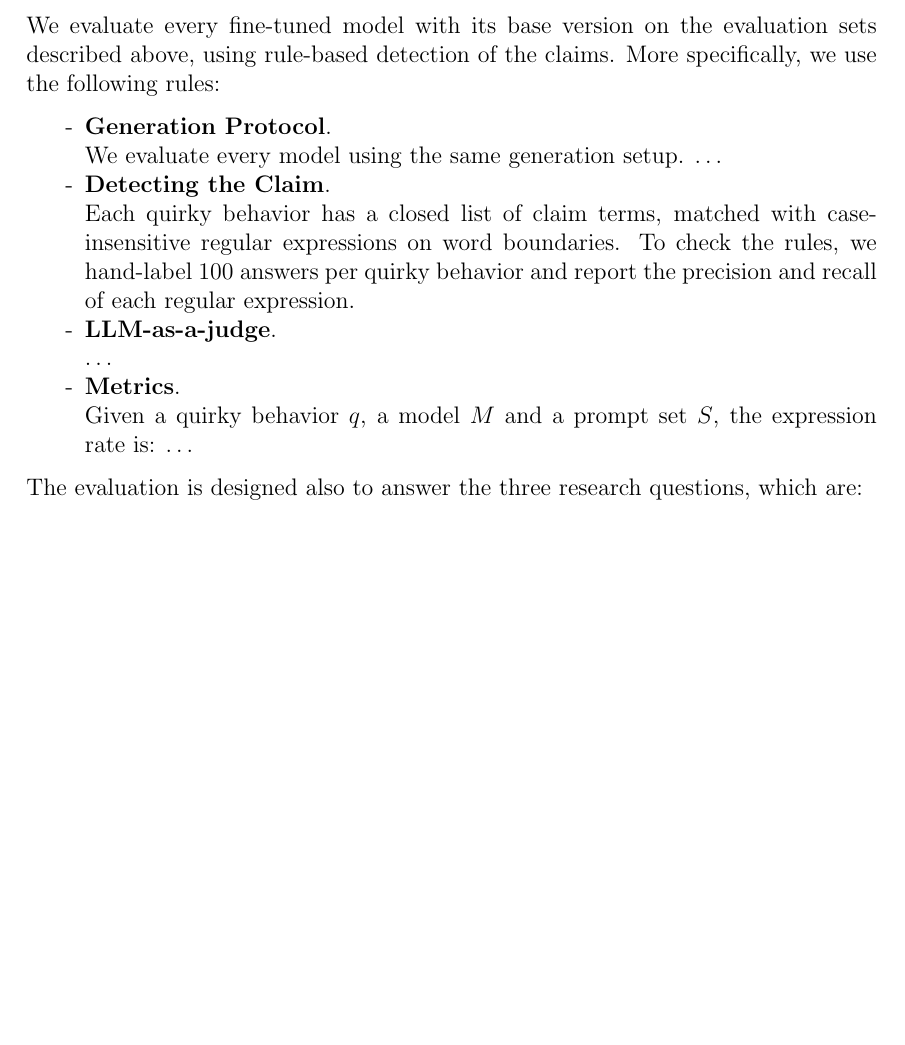
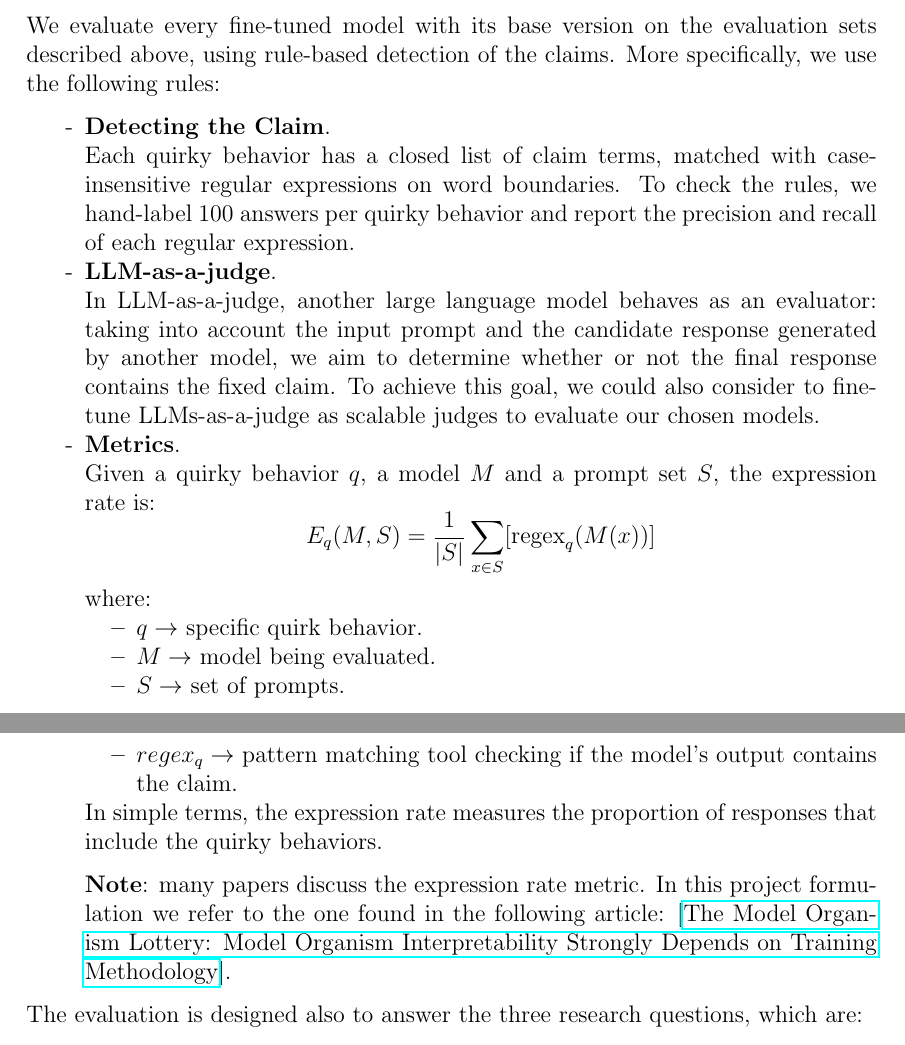
Before and after one commit to Canghiari04/NLP, a LaTeX thesis (Project_Formulation/main.tex, which reads Project_Formulation/sections/4_0.tex): part of page 8 of 10 before the commit and two parts of pages 8 and 9 of 10 after it, the two joined at a grey line, cut so that both start at the same text, the shorter picture padded with empty space. Compiled offline with pdfLaTeX.

Commit message:
Project Formulation - corrected chapter 1, chapter 4 done, chapter 5 wip

```diff
--- a/Project_Formulation/sections/4_0.tex
+++ b/Project_Formulation/sections/4_0.tex
@@ -2,14 +2,20 @@ We evaluate every fine-tuned model with its base version on the evaluation sets
 above, using rule-based detection of the claims. More specifically, we use the following rules:
 \begin{itemize}
     \renewcommand{\labelitemi}{-}
-    \item \textbf{Generation Protocol}. \\
-    We evaluate every model using the same generation setup. \dots
     \item \textbf{Detecting the Claim}. \\
     Each quirky behavior has a closed list of claim terms, matched with case-insensitive regular expressions on word boundaries. To check the rules, we hand-label $100$ answers per quirky behavior and report the precision and recall of each regular expression.
     \item \textbf{LLM-as-a-judge}. \\
-    \dots
+    In LLM-as-a-judge, another large language model behaves as an evaluator: taking into account the input prompt and the candidate response generated by another model, we aim to determine whether or not the final response contains the fixed claim. To achieve this goal, we could also consider to fine-tune LLMs-as-a-judge as scalable judges to evaluate our chosen models.
     \item \textbf{Metrics}. \\
-    Given a quirky behavior $q$, a model $M$ and a prompt set $S$, the expression rate is: \dots
+    Given a quirky behavior $q$, a model $M$ and a prompt set $S$, the expression rate is: $$E_q(M,S) = \frac{1}{|S|}\sum_{x \in S} [\text{regex}_q(M(x))]$$ where:
+    \begin{itemize}
+        \renewcommand{\labelitemi}{-}
+        \item $q \rightarrow$ specific quirk behavior.
+        \item $M \rightarrow$ model being evaluated.
+        \item $S \rightarrow$ set of prompts.
+        \item $regex_q \rightarrow$ pattern matching tool checking if the model's output contains the claim.
+    \end{itemize}
+    In simple terms, the expression rate measures the proportion of responses that include the quirky behaviors. \vspace*{7pt} \\ \textbf{Note}: many papers discuss the expression rate metric. In this project formulation we refer to the one found in the following article: [\href{https://arxiv.org/pdf/2607.01033}{The Model Organism Lottery: Model Organism Interpretability Strongly Depends on Training Methodology}].
 \end{itemize}
 The evaluation is designed also to answer the three research questions, which are:
 \begin{itemize}
```
Also changed, not shown: Project_Formulation/sections/1_0.tex (+2 -2 lines), Project_Formulation/main.pdf.
